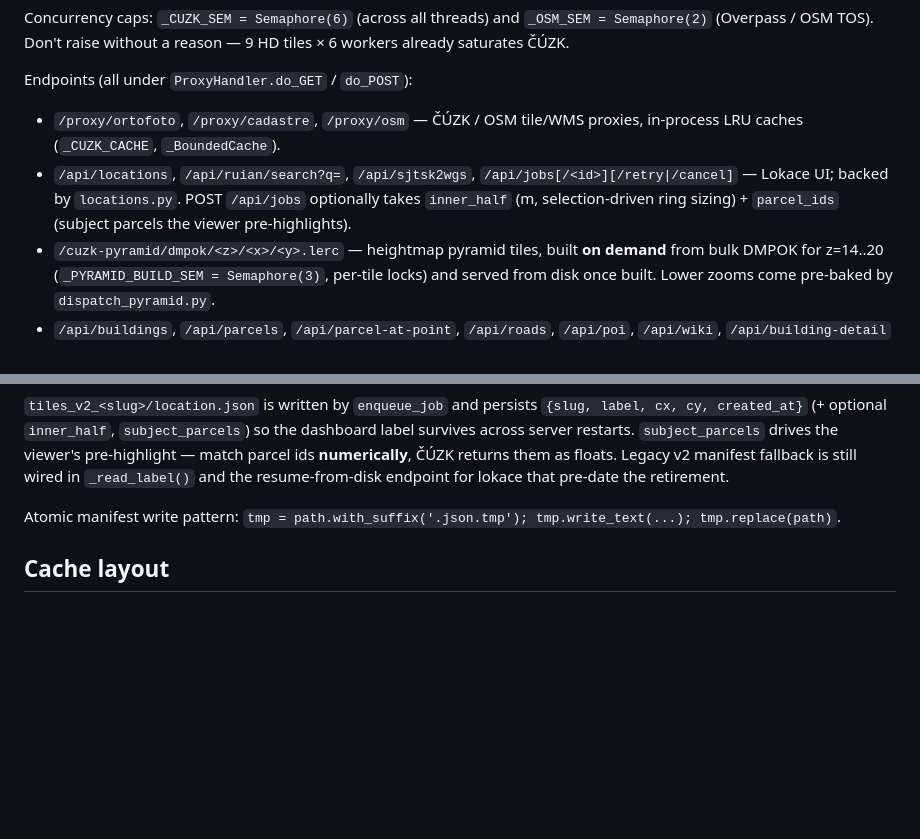
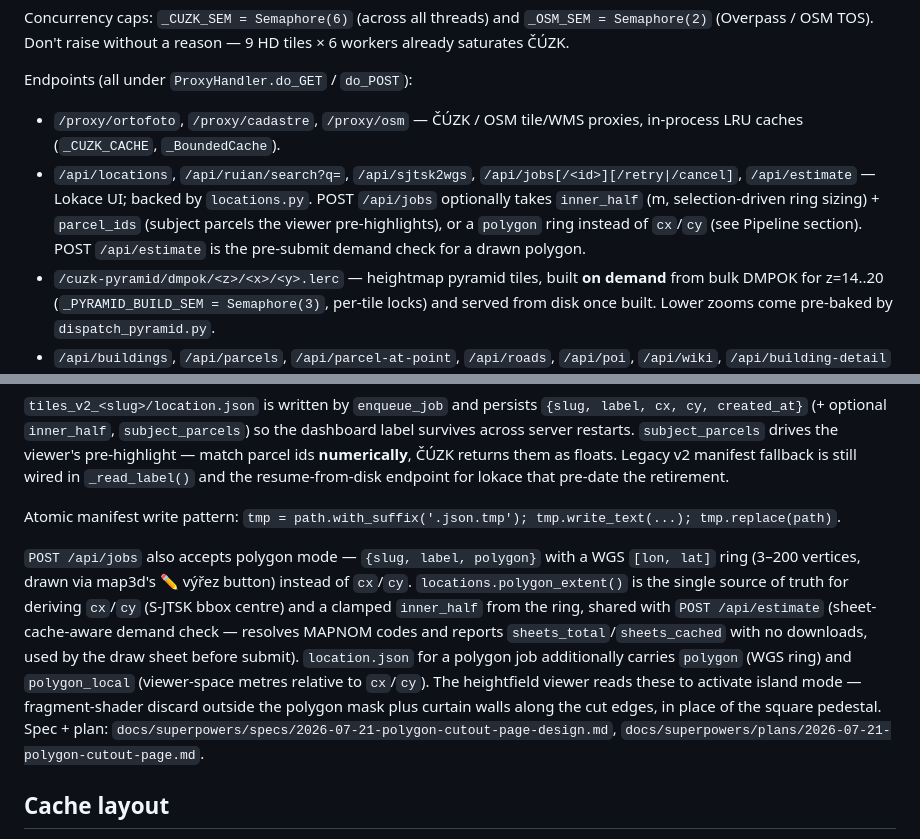
Before and after one commit to jakolar/inzerator, a Markdown page: CLAUDE.md, 2 parts joined by grey strips. GitHub-like rendering; blank space fills up the shorter version.

Commit message:
docs: polygon cutout page — pipeline notes
Co-Authored-By: Claude Fable 5 <noreply@anthropic.com>
Claude-Session: https://claude.ai/code/session_01DKdFzJqZ45fp1NSqhg6kXe

```diff
--- a/CLAUDE.md
+++ b/CLAUDE.md
@@ -24,7 +24,7 @@ Concurrency caps: `_CUZK_SEM = Semaphore(6)` (across all threads) and `_OSM_SEM
 Endpoints (all under `ProxyHandler.do_GET` / `do_POST`):
 
 - `/proxy/ortofoto`, `/proxy/cadastre`, `/proxy/osm` — ČÚZK / OSM tile/WMS proxies, in-process LRU caches (`_CUZK_CACHE`, `_BoundedCache`).
-- `/api/locations`, `/api/ruian/search?q=`, `/api/sjtsk2wgs`, `/api/jobs[/<id>][/retry|/cancel]` — Lokace UI; backed by `locations.py`. POST `/api/jobs` optionally takes `inner_half` (m, selection-driven ring sizing) + `parcel_ids` (subject parcels the viewer pre-highlights).
+- `/api/locations`, `/api/ruian/search?q=`, `/api/sjtsk2wgs`, `/api/jobs[/<id>][/retry|/cancel]`, `/api/estimate` — Lokace UI; backed by `locations.py`. POST `/api/jobs` optionally takes `inner_half` (m, selection-driven ring sizing) + `parcel_ids` (subject parcels the viewer pre-highlights), or a `polygon` ring instead of `cx`/`cy` (see Pipeline section). POST `/api/estimate` is the pre-submit demand check for a drawn polygon.
 - `/cuzk-pyramid/dmpok/<z>/<x>/<y>.lerc` — heightmap pyramid tiles, built **on demand** from bulk DMPOK for z=14..20 (`_PYRAMID_BUILD_SEM = Semaphore(3)`, per-tile locks) and served from disk once built. Lower zooms come pre-baked by `dispatch_pyramid.py`.
 - `/api/buildings`, `/api/parcels`, `/api/parcel-at-point`, `/api/roads`, `/api/poi`, `/api/wiki`, `/api/building-detail` — viewer queries.
 - `/api/image-edit` (POST) + `/api/image-edit/prompt`, `/api/image-edit/status` — OpenAI gpt-image-1 proxy. Refuses with 503 unless `INZERATOR_API_TOKEN` is set (intentional: shared LAN, OpenAI billing attaches to the key). System prompt is read server-side from `image_edit_prompt.txt` — single source of truth, clients cannot override.
@@ -47,6 +47,8 @@ Per-step output lives under `tiles_v2_<slug>/` (the directory prefix is unchange
 `tiles_v2_<slug>/location.json` is written by `enqueue_job` and persists `{slug, label, cx, cy, created_at}` (+ optional `inner_half`, `subject_parcels`) so the dashboard label survives across server restarts. `subject_parcels` drives the viewer's pre-highlight — match parcel ids **numerically**, ČÚZK returns them as floats. Legacy v2 manifest fallback is still wired in `_read_label()` and the resume-from-disk endpoint for lokace that pre-date the retirement.
 
 Atomic manifest write pattern: `tmp = path.with_suffix('.json.tmp'); tmp.write_text(...); tmp.replace(path)`.
+
+`POST /api/jobs` also accepts polygon mode — `{slug, label, polygon}` with a WGS `[lon, lat]` ring (3–200 vertices, drawn via map3d's ✏️ výřez button) instead of `cx`/`cy`. `locations.polygon_extent()` is the single source of truth for deriving `cx`/`cy` (S-JTSK bbox centre) and a clamped `inner_half` from the ring, shared with `POST /api/estimate` (sheet-cache-aware demand check — resolves MAPNOM codes and reports `sheets_total`/`sheets_cached` with no downloads, used by the draw sheet before submit). `location.json` for a polygon job additionally carries `polygon` (WGS ring) and `polygon_local` (viewer-space metres relative to `cx`/`cy`). The heightfield viewer reads these to activate island mode — fragment-shader discard outside the polygon mask plus curtain walls along the cut edges, in place of the square pedestal. Spec + plan: `docs/superpowers/specs/2026-07-21-polygon-cutout-page-design.md`, `docs/superpowers/plans/2026-07-21-polygon-cutout-page.md`.
 
 ## Cache layout
 
```
